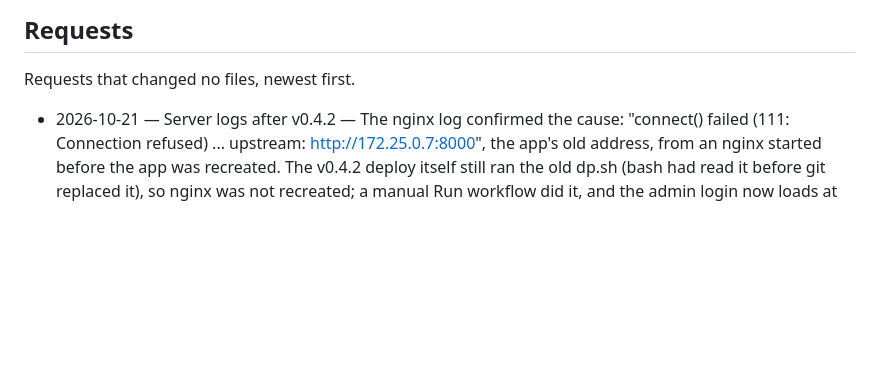
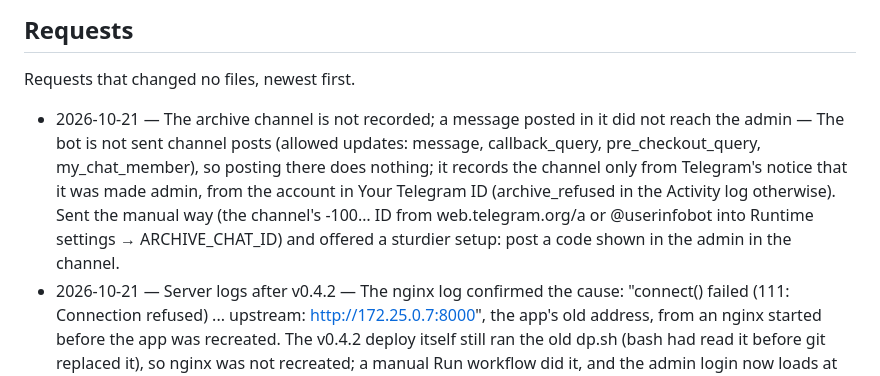
Before and after one commit to fath1993/aistars, a Markdown page: PROJECT_LOG.md, the part around the change. Rendered like a GitHub page; blank space fills up the shorter version.

Commit message:
2026-10-21 — Log request: the archive channel is not recorded
Co-Authored-By: Claude Opus 5.5 <noreply@anthropic.com>
Claude-Session: https://claude.ai/code/session_01Dh46UhFezvmD4bPC3wdEhP

```diff
--- a/PROJECT_LOG.md
+++ b/PROJECT_LOG.md
@@ -485,6 +485,7 @@ credits.
 
 Requests that changed no files, newest first.
 
+- 2026-10-21 — The archive channel is not recorded; a message posted in it did not reach the admin — The bot is not sent channel posts (allowed updates: message, callback_query, pre_checkout_query, my_chat_member), so posting there does nothing; it records the channel only from Telegram's notice that it was made admin, from the account in Your Telegram ID (archive_refused in the Activity log otherwise). Sent the manual way (the channel's -100… ID from web.telegram.org/a or @userinfobot into Runtime settings → ARCHIVE_CHAT_ID) and offered a sturdier setup: post a code shown in the admin in the channel.
 - 2026-10-21 — Server logs after v0.4.2 — The nginx log confirmed the cause: "connect() failed (111: Connection refused) ... upstream: http://172.25.0.7:8000", the app's old address, from an nginx started before the app was recreated. The v0.4.2 deploy itself still ran the old dp.sh (bash had read it before git replaced it), so nginx was not recreated; a manual Run workflow did it, and the admin login now loads at aistars.myshortclip.com. The deploy stays red until the bot token and public base URL are set (doctor --strict).
 - 2026-10-21 — The app is not live after the server setup — aistars.myshortclip.com answers with nginx's "Welcome to nginx!" page while platform.myshortclip.com works: the request reaches a host nginx default site, not the edge (Traefik) that routes to the project's own nginx by its labels, so the server-edge cutover (README, one-time cutover) has most likely not been done on the server. Nothing in the repo routes to that page. Sent the check (`ss -ltnp` on port 80, the running containers) and the cutover steps; the red deploy run is doctor --strict failing until the bot token and webhook are set in the admin.
 - 2026-10-21 — The GitHub repo fath1993/aistars is created — Pushed main (v0.1.0 to v0.4.1). The first Actions run passed the tests and the missing-migration check; the deploy job stopped at "Check the deploy secrets are set", waiting for the server setup (Cloudflare record, clone, dp.sh, deploy key and secrets).
```
